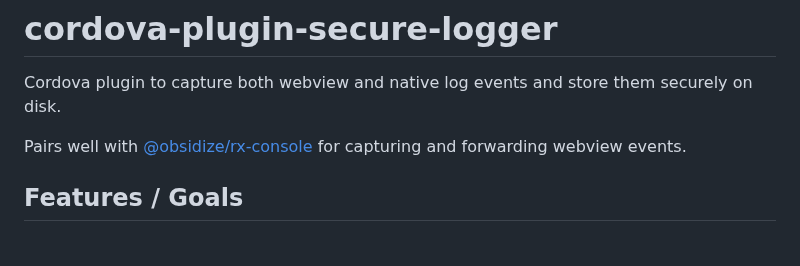
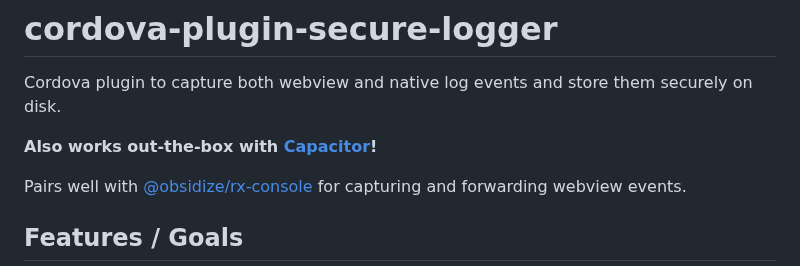
Before and after one commit to jospete/cordova-plugin-secure-logger, a Markdown page: README.md, the part around the change. Drawn GitHub-style; blank space fills up the shorter version.

```diff
--- a/README.md
+++ b/README.md
@@ -1,6 +1,8 @@
 # cordova-plugin-secure-logger
 
 Cordova plugin to capture both webview and native log events and store them securely on disk.
+
+**Also works out-the-box with [Capacitor](https://capacitorjs.com/)!**
 
 Pairs well with [@obsidize/rx-console](https://www.npmjs.com/package/@obsidize/rx-console)
 for capturing and forwarding webview events.
```
